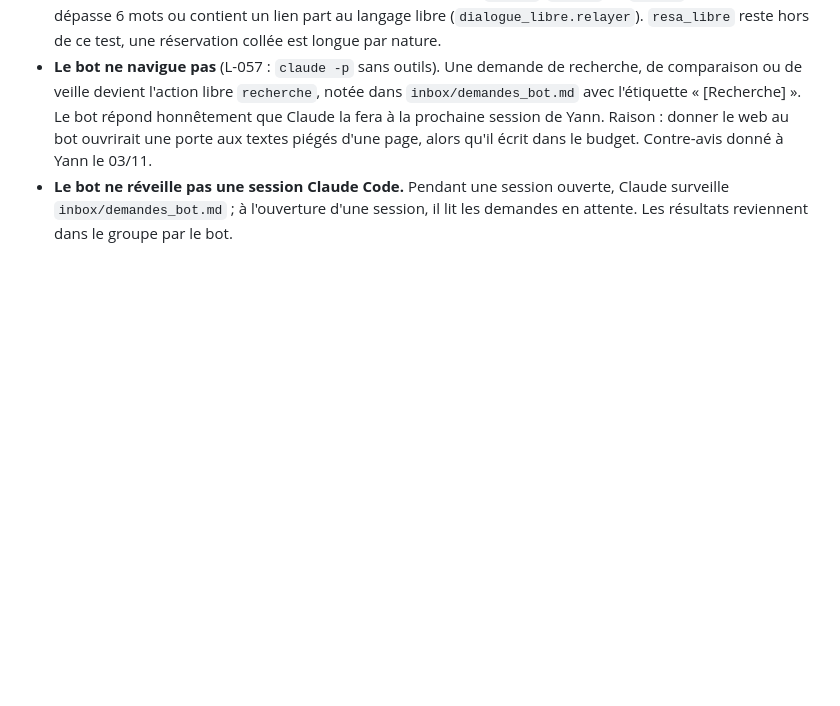
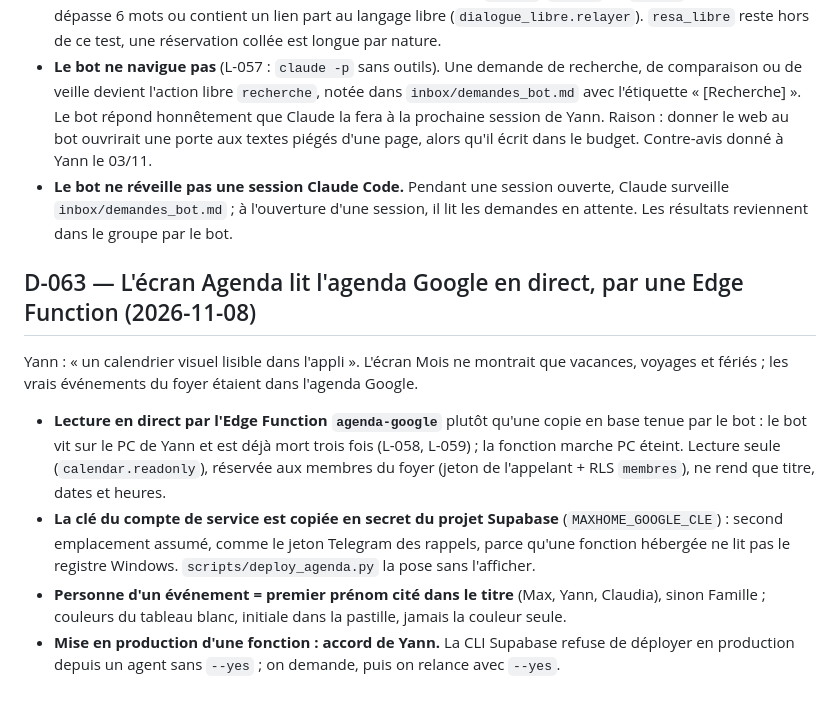
Before and after one commit to kimen26/MaxHome, a Markdown page: memory/DECISIONS.md, the part around the change. Drawn GitHub-style; blank space fills up the shorter version.

Commit message:
docs: D-063 agenda Google dans l'app, L-059 troisième mort du bot, briefing Alexa en attente

```diff
--- a/memory/DECISIONS.md
+++ b/memory/DECISIONS.md
@@ -992,3 +992,19 @@ lui suffisait).
 - **Le bot ne réveille pas une session Claude Code.** Pendant une session ouverte, Claude surveille
   `inbox/demandes_bot.md` ; à l'ouverture d'une session, il lit les demandes en attente.
   Les résultats reviennent dans le groupe par le bot.
+
+## D-063 — L'écran Agenda lit l'agenda Google en direct, par une Edge Function (2026-11-08)
+
+Yann : « un calendrier visuel lisible dans l'appli ». L'écran Mois ne montrait que vacances,
+voyages et fériés ; les vrais événements du foyer étaient dans l'agenda Google.
+- **Lecture en direct par l'Edge Function `agenda-google`** plutôt qu'une copie en base tenue par
+  le bot : le bot vit sur le PC de Yann et est déjà mort trois fois (L-058, L-059) ; la fonction
+  marche PC éteint. Lecture seule (`calendar.readonly`), réservée aux membres du foyer (jeton de
+  l'appelant + RLS `membres`), ne rend que titre, dates et heures.
+- **La clé du compte de service est copiée en secret du projet Supabase** (`MAXHOME_GOOGLE_CLE`) :
+  second emplacement assumé, comme le jeton Telegram des rappels, parce qu'une fonction hébergée
+  ne lit pas le registre Windows. `scripts/deploy_agenda.py` la pose sans l'afficher.
+- **Personne d'un événement = premier prénom cité dans le titre** (Max, Yann, Claudia), sinon
+  Famille ; couleurs du tableau blanc, initiale dans la pastille, jamais la couleur seule.
+- **Mise en production d'une fonction : accord de Yann.** La CLI Supabase refuse de déployer en
+  production depuis un agent sans `--yes` ; on demande, puis on relance avec `--yes`.
```
Also changed, not shown: memory/LESSONS.md (+13 -0 lines), memory/TODO.md (+12 -1 lines).
